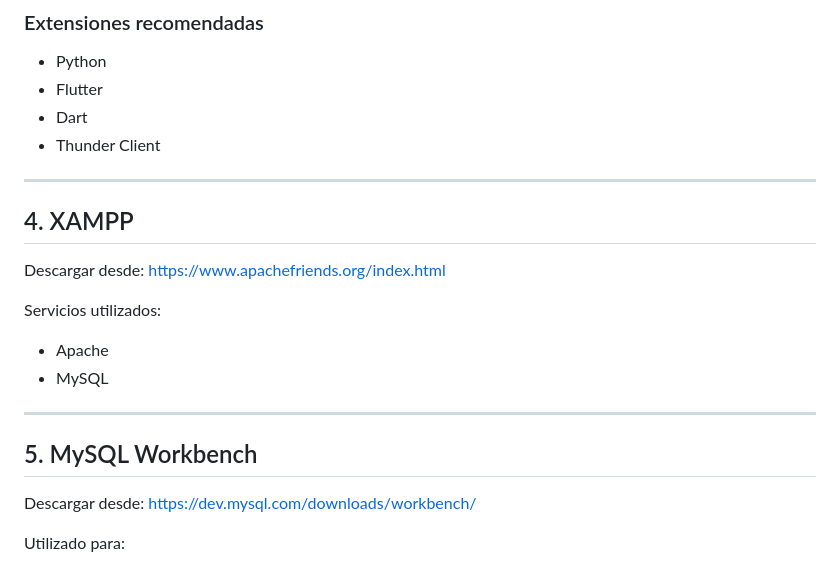
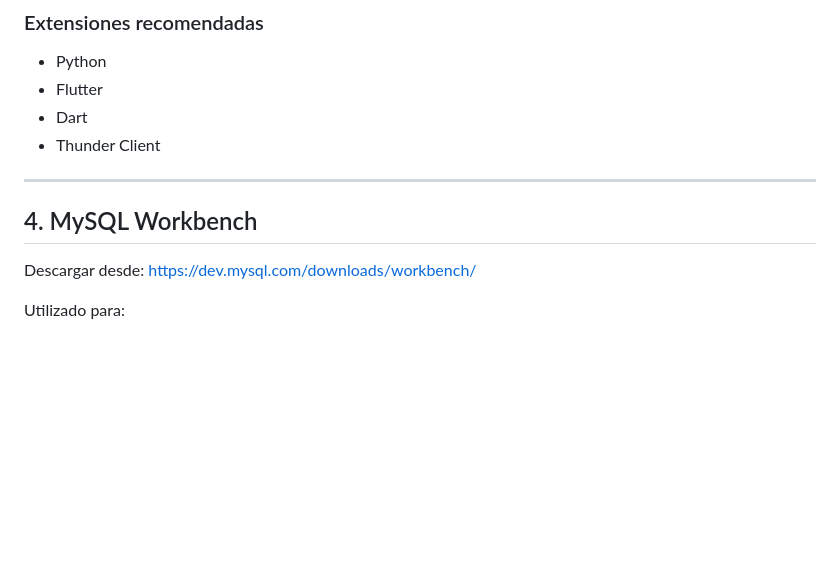
Before and after one commit to lizzbejarano02/mission_code, a Markdown page: README.md, the part around the change. GitHub-like rendering; blank space fills up the shorter version.

```diff
--- a/README.md
+++ b/README.md
@@ -73,17 +73,8 @@ https://code.visualstudio.com/
 
 ---
 
-## 4. XAMPP
-Descargar desde:
-https://www.apachefriends.org/index.html
 
-Servicios utilizados:
-- Apache
-- MySQL
-
----
-
-## 5. MySQL Workbench
+## 4. MySQL Workbench
 Descargar desde:
 https://dev.mysql.com/downloads/workbench/
 
```
